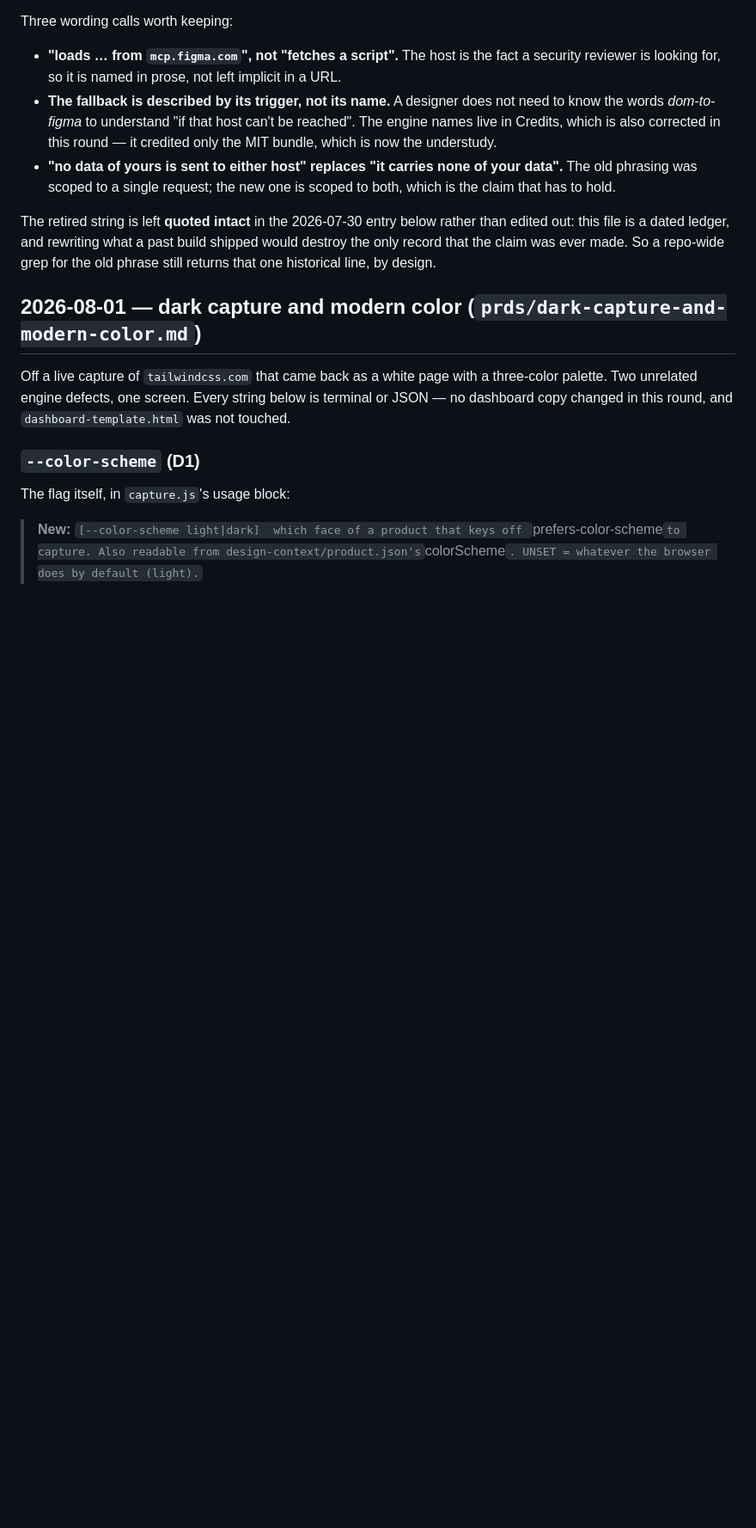
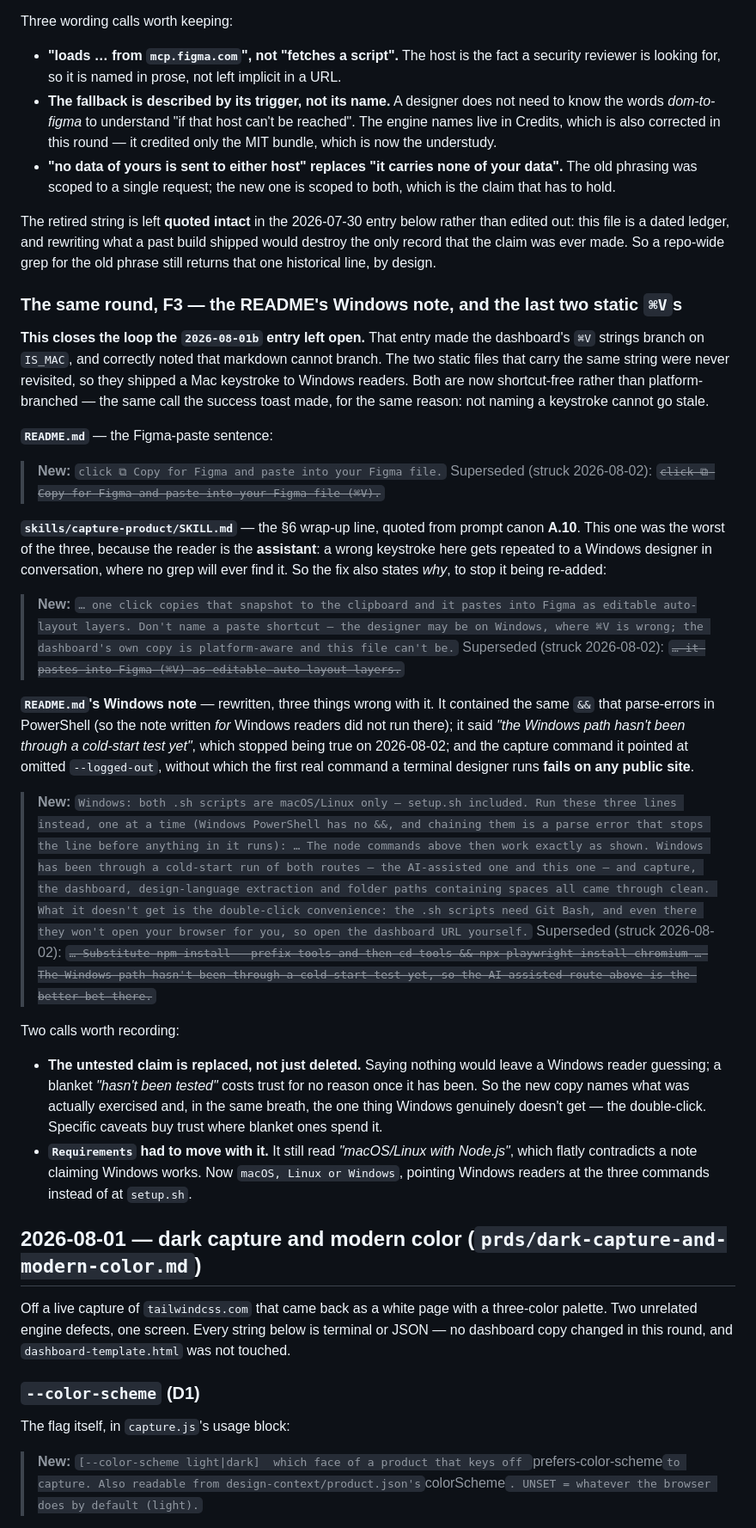
Before and after one commit to 20prateeksingh/design-context-for-ai, a Markdown page: ux-copy.md, the part around one of its changes. Shown at 86% size. Drawn GitHub-style; blank space fills up the shorter version.

Commit message:
F3: the README's Windows note runs on Windows, and says what is true
Three defects in one italic line, plus the ⌘V it sat next to.

1. It contained the same `&&` that parse-errors in PowerShell — the note written
   FOR Windows readers did not run on Windows. Now three shell-neutral lines,
   one at a time, with the reason stated so nobody re-chains them.
2. "The Windows path hasn't been through a cold-start test yet" — untrue since
   2026-08-02, when both routes were run cold on Windows 11 / PowerShell 5.1 and
   passed. Replaced rather than deleted: it now names what was exercised
   (capture, dashboard, design-language, paths with spaces) and the one thing
   Windows genuinely doesn't get — the .sh double-click, which needs Git Bash and
   won't open the browser even there. A blanket "untested" costs trust; a specific
   caveat buys it.
3. The capture command it pointed at had no `--logged-out`, so the first real
   command a terminal designer runs FAILS on any public site — the flag appeared
   nowhere in the README. Added as its own example line.

Also, per the brief's cheap item: the last two STATIC ⌘V hard-codes. The dashboard
has been platform-aware since 90c0f6f, but markdown can't branch, so both are now
shortcut-free instead:

  README.md                        "paste into your Figma file."
  skills/capture-product/SKILL.md  same, plus WHY not to name one — this reader is
                                   the assistant, and a wrong keystroke here gets
                                   repeated to a Windows designer in conversation,
                                   where no grep will find it.

`grep -c "⌘" README.md` → 0. One ⌘ remains in the shipped tree, docs/index.html's
`Press ⌘C` copy-button fallback; it is a JS string, so it is left to a round allowed
to change code, and is recorded as open in the build report.

Two things beyond the brief's literal list, both documentation, both flagged in the
report: `Requirements:` still read "macOS/Linux", which contradicts a note claiming
Windows works — now "macOS, Linux or Windows". And the Claude Code CLI line's
`cd <ws> && claude` was the same PowerShell parse error on the front page.

ux-copy.md records all of it and closes the "found, not fixed" ⌘V note the
2026-08-01 entry left open.

Co-Authored-By: Claude Opus 5 <noreply@anthropic.com>

```diff
--- a/ux-copy.md
+++ b/ux-copy.md
@@ -53,6 +53,46 @@ The retired string is left **quoted intact** in the 2026-07-30 entry below rathe
 this file is a dated ledger, and rewriting what a past build shipped would destroy the only record
 that the claim was ever made. So a repo-wide grep for the old phrase still returns that one
 historical line, by design.
+
+### The same round, F3 — the README's Windows note, and the last two static `⌘V`s
+
+**This closes the loop the `2026-08-01b` entry left open.** That entry made the dashboard's `⌘V`
+strings branch on `IS_MAC`, and correctly noted that markdown cannot branch. The two static files
+that carry the same string were never revisited, so they shipped a Mac keystroke to Windows readers.
+Both are now shortcut-free rather than platform-branched — the same call the success toast made, for
+the same reason: not naming a keystroke cannot go stale.
+
+**`README.md`** — the Figma-paste sentence:
+
+> **New:** `click ⧉ Copy for Figma and paste into your Figma file.`
+> Superseded (struck 2026-08-02): ~~`click ⧉ Copy for Figma and paste into your Figma file (⌘V).`~~
+
+**`skills/capture-product/SKILL.md`** — the §6 wrap-up line, quoted from prompt canon **A.10**. This
+one was the worst of the three, because the reader is the **assistant**: a wrong keystroke here gets
+repeated to a Windows designer in conversation, where no grep will ever find it. So the fix also
+states *why*, to stop it being re-added:
+
+> **New:** `… one click copies that snapshot to the clipboard and it pastes into Figma as editable auto-layout layers. Don't name a paste shortcut — the designer may be on Windows, where ⌘V is wrong; the dashboard's own copy is platform-aware and this file can't be.`
+> Superseded (struck 2026-08-02): ~~`… it pastes into Figma (⌘V) as editable auto-layout layers.`~~
+
+**`README.md`'s Windows note** — rewritten, three things wrong with it. It contained the same `&&`
+that parse-errors in PowerShell (so the note written *for* Windows readers did not run there); it
+said *"the Windows path hasn't been through a cold-start test yet"*, which stopped being true on
+2026-08-02; and the capture command it pointed at omitted `--logged-out`, without which the first
+real command a terminal designer runs **fails on any public site**.
+
+> **New:** `Windows: both .sh scripts are macOS/Linux only — setup.sh included. Run these three lines instead, one at a time (Windows PowerShell has no &&, and chaining them is a parse error that stops the line before anything in it runs): … The node commands above then work exactly as shown. Windows has been through a cold-start run of both routes — the AI-assisted one and this one — and capture, the dashboard, design-language extraction and folder paths containing spaces all came through clean. What it doesn't get is the double-click convenience: the .sh scripts need Git Bash, and even there they won't open your browser for you, so open the dashboard URL yourself.`
+> Superseded (struck 2026-08-02): ~~`… Substitute npm install --prefix tools and then cd tools && npx playwright install chromium … The Windows path hasn't been through a cold-start test yet, so the AI-assisted route above is the better bet there.`~~
+
+Two calls worth recording:
+
+- **The untested claim is replaced, not just deleted.** Saying nothing would leave a Windows reader
+  guessing; a blanket *"hasn't been tested"* costs trust for no reason once it has been. So the new
+  copy names what was actually exercised and, in the same breath, the one thing Windows genuinely
+  doesn't get — the double-click. Specific caveats buy trust where blanket ones spend it.
+- **`Requirements` had to move with it.** It still read *"macOS/Linux with Node.js"*, which flatly
+  contradicts a note claiming Windows works. Now `macOS, Linux or Windows`, pointing Windows readers
+  at the three commands instead of at `setup.sh`.
 
 ## 2026-08-01 — dark capture and modern color (`prds/dark-capture-and-modern-color.md`)
 
```
Also changed, not shown: other parts of ux-copy.md (+5 -0 lines), README.md (+13 -4 lines), skills/capture-product/SKILL.md (+1 -1 lines).
